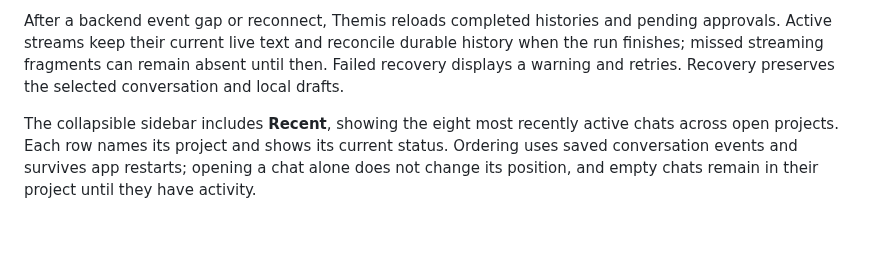
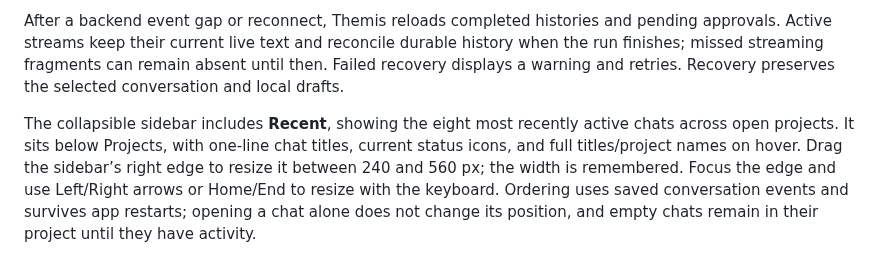
Before and after one commit to elseform-tech/Themis, a Markdown page: docs/user-guide.md, the part around the change. GitHub-like rendering; blank space fills up the shorter version.

Commit message:
feat: resize sidebar and simplify recent rows

```diff
--- a/docs/user-guide.md
+++ b/docs/user-guide.md
@@ -280,4 +280,4 @@ Automation editors keep destination, timezone and enabled/paused status visible
 
 After a backend event gap or reconnect, Themis reloads completed histories and pending approvals. Active streams keep their current live text and reconcile durable history when the run finishes; missed streaming fragments can remain absent until then. Failed recovery displays a warning and retries. Recovery preserves the selected conversation and local drafts.
 
-The collapsible sidebar includes **Recent**, showing the eight most recently active chats across open projects. Each row names its project and shows its current status. Ordering uses saved conversation events and survives app restarts; opening a chat alone does not change its position, and empty chats remain in their project until they have activity.
+The collapsible sidebar includes **Recent**, showing the eight most recently active chats across open projects. It sits below Projects, with one-line chat titles, current status icons, and full titles/project names on hover. Drag the sidebar’s right edge to resize it between 240 and 560 px; the width is remembered. Focus the edge and use Left/Right arrows or Home/End to resize with the keyboard. Ordering uses saved conversation events and survives app restarts; opening a chat alone does not change its position, and empty chats remain in their project until they have activity.
```
Also changed, not shown: docs/integrations-audit-2026-10-09.md (added, +72 -0 lines), docs/images/integrations-audit-20261009/01-installed.png (added), docs/images/integrations-audit-20261009/05-loading.png (added), docs/images/integrations-audit-20261009/10-recovered-large-skill.png (added), docs/images/integrations-audit-20261009/12-projects-recent-resizable.png (added), 3 other files.
